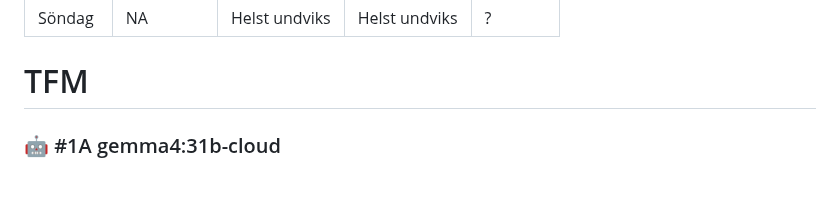
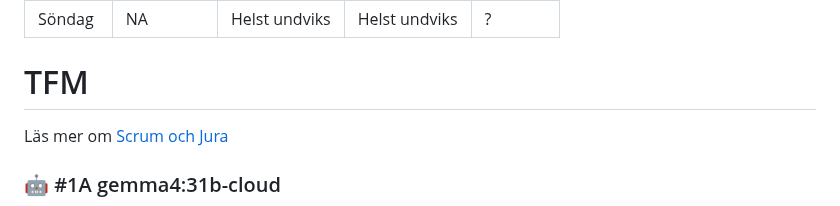
Before and after one commit to WEBD26JON/HTML-CSS, a Markdown page: ovningar/the-ultimate-resort.md, the part around the change. Drawn GitHub-style; blank space fills up the shorter version.

```diff
--- a/ovningar/the-ultimate-resort.md
+++ b/ovningar/the-ultimate-resort.md
@@ -51,6 +51,8 @@ synlighet i allt arbete som pågår.
 
 
 # TFM
+
+Läs mer om [Scrum och Jura](../Scrum-Jura.md)
 
 ### 🤖 #1A gemma4:31b-cloud
 
```
